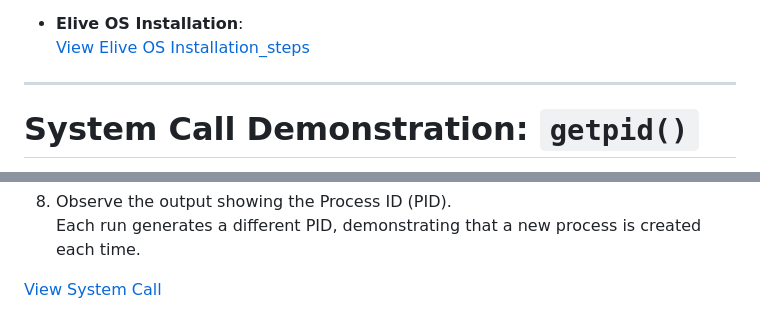
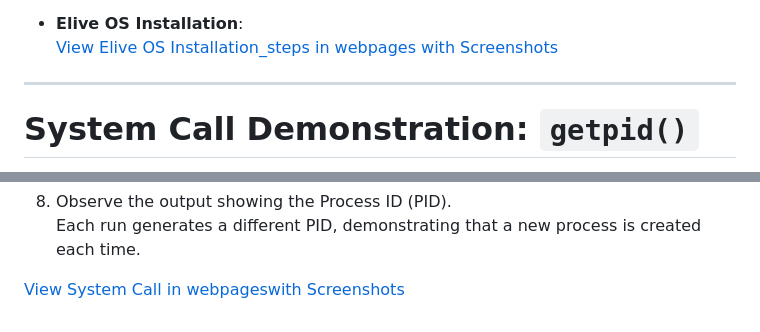
Before and after one commit to MaMeVGC/OSSP_Project, a Markdown page: README.md, 2 parts joined by grey strips. Rendered like a GitHub page.

```diff
--- a/README.md
+++ b/README.md
@@ -52,7 +52,7 @@ Download or view the detailed project report with step-by-step instructions and
 
 
 - **Elive OS Installation**:
-  [View Elive OS Installation_steps](https://ababu1212.github.io/OSSP_Project_Abraham_Abunu/OS_installation.html)
+  [View Elive OS Installation_steps in webpages with Screenshots](https://ababu1212.github.io/OSSP_Project_Abraham_Abunu/OS_installation.html)
 
 ---
 
@@ -109,4 +109,4 @@ To implement and test the `getpid()` system call using a simple C program. This
    Each run generates a different PID, demonstrating that a new process is created each time.
 
 
-  [View System Call](https://ababu1212.github.io/OSSP_Project_Abraham_Abunu/System_call.html)
+  [View System Call in webpageswith Screenshots](https://ababu1212.github.io/OSSP_Project_Abraham_Abunu/System_call.html)
```
